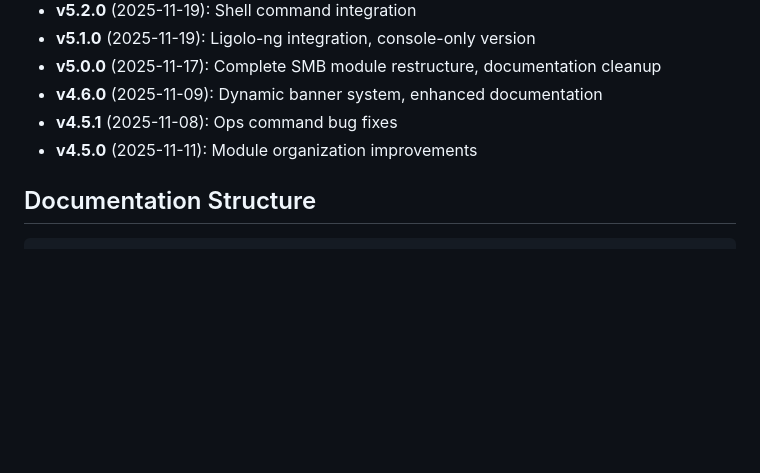
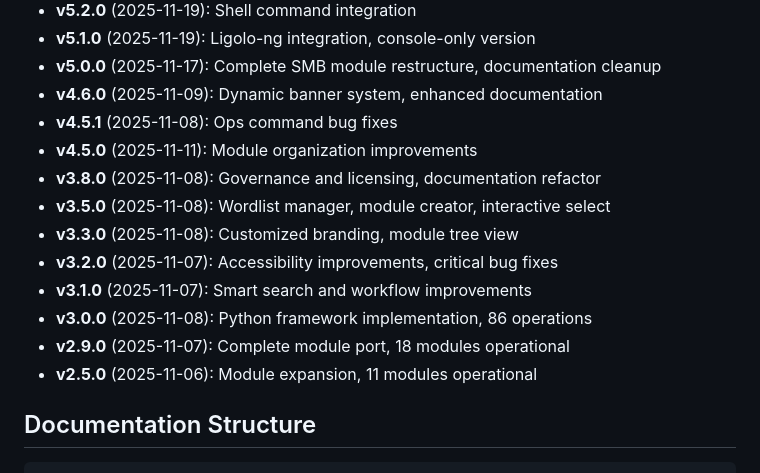
Before and after one commit to jeremylaratro/purplesploit, a Markdown page: docs/VERSION_CONTROL.md, the part around the change. Rendered like a GitHub page; blank space fills up the shorter version.

```diff
--- a/docs/VERSION_CONTROL.md
+++ b/docs/VERSION_CONTROL.md
@@ -49,6 +49,14 @@ Historical version information is tracked in:
 - **v4.6.0** (2025-11-09): Dynamic banner system, enhanced documentation
 - **v4.5.1** (2025-11-08): Ops command bug fixes
 - **v4.5.0** (2025-11-11): Module organization improvements
+- **v3.8.0** (2025-11-08): Governance and licensing, documentation refactor
+- **v3.5.0** (2025-11-08): Wordlist manager, module creator, interactive select
+- **v3.3.0** (2025-11-08): Customized branding, module tree view
+- **v3.2.0** (2025-11-07): Accessibility improvements, critical bug fixes
+- **v3.1.0** (2025-11-07): Smart search and workflow improvements
+- **v3.0.0** (2025-11-08): Python framework implementation, 86 operations
+- **v2.9.0** (2025-11-07): Complete module port, 18 modules operational
+- **v2.5.0** (2025-11-06): Module expansion, 11 modules operational
 
 ## Documentation Structure
 
```
Also changed, not shown: CHANGELOG.md (+52 -1 lines).
